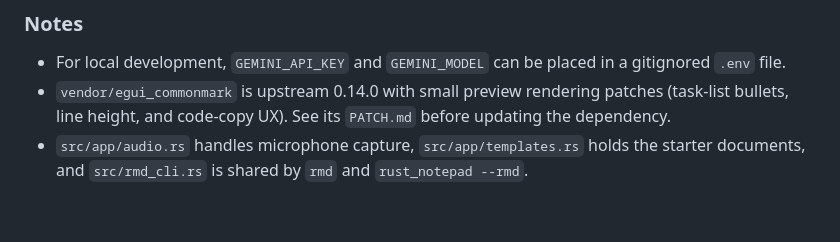
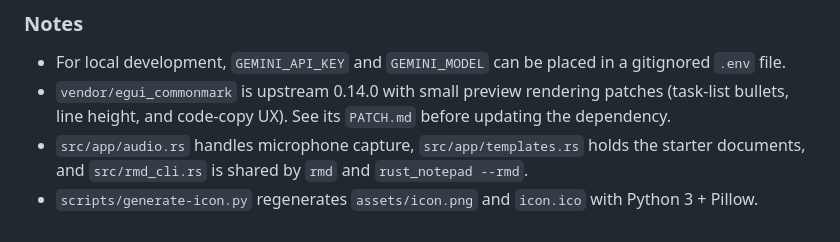
Before and after one commit to fogelt/rust_notepad, a Markdown page: README.md, the part around the change. Rendered like a GitHub page.

```diff
--- a/README.md
+++ b/README.md
@@ -167,3 +167,5 @@ depends on `libasound2` at runtime.
 - `src/app/audio.rs` handles microphone capture, `src/app/templates.rs` holds
   the starter documents, and `src/rmd_cli.rs` is shared by `rmd` and
   `rust_notepad --rmd`.
+- `scripts/generate-icon.py` regenerates `assets/icon.png` and `icon.ico` with
+  Python 3 + Pillow.
```
Also changed, not shown: assets/icon.png, 4 other files.
